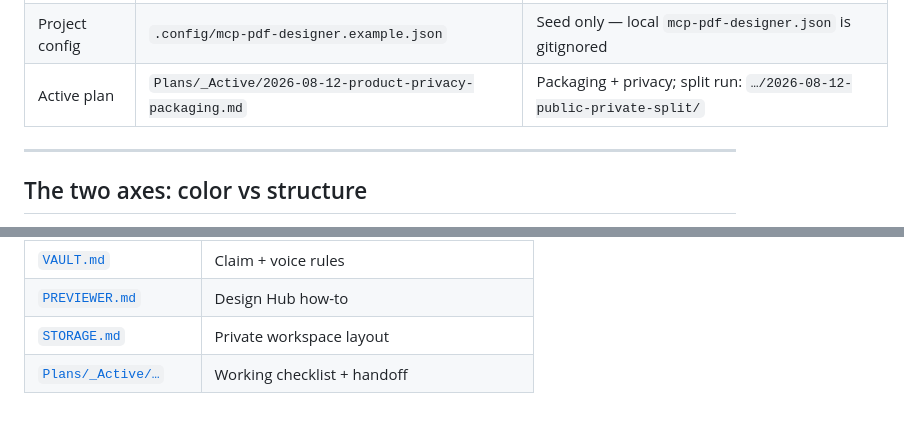
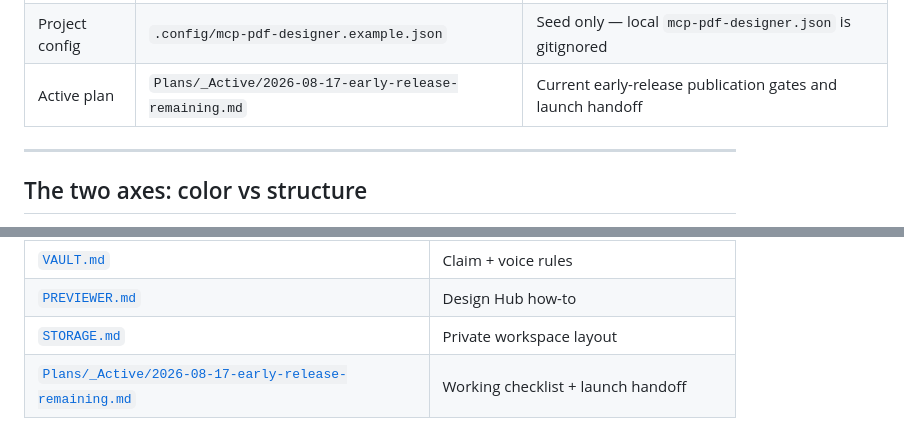
Before and after one commit to jenninexus/pdf-designer, a Markdown page: docs/SSOT.md, 2 parts joined by grey strips. GitHub-like rendering.

Commit message:
docs: point SSOT to active launch plan

```diff
--- a/docs/SSOT.md
+++ b/docs/SSOT.md
@@ -53,7 +53,7 @@ Compact map of what this repo owns vs what it only points at. Agents: start here
 | Make-collage | `.claude/commands/make-collage.example.md` | Multi-image collage routine (public seed) |
 | Public examples | `examples/resume-studio/`, `examples/profiles/`, `examples/brand-design/` | Clone-safe templates |
 | Project config | `.config/mcp-pdf-designer.example.json` | Seed only — local `mcp-pdf-designer.json` is gitignored |
-| Active plan | `Plans/_Active/2026-08-12-product-privacy-packaging.md` | Packaging + privacy; split run: `…/2026-08-12-public-private-split/` |
+| Active plan | `Plans/_Active/2026-08-17-early-release-remaining.md` | Current early-release publication gates and launch handoff |
 
 ---
 
@@ -182,4 +182,4 @@ short public-facing entry.
 | [`VAULT.md`](VAULT.md) | Claim + voice rules |
 | [`PREVIEWER.md`](PREVIEWER.md) | Design Hub how-to |
 | [`STORAGE.md`](STORAGE.md) | Private workspace layout |
-| [`Plans/_Active/…`](../Plans/_Active/2026-07-21-next-agent-product-prompt.md) | Working checklist + handoff |
+| [`Plans/_Active/2026-08-17-early-release-remaining.md`](../Plans/_Active/2026-08-17-early-release-remaining.md) | Working checklist + launch handoff |
```
